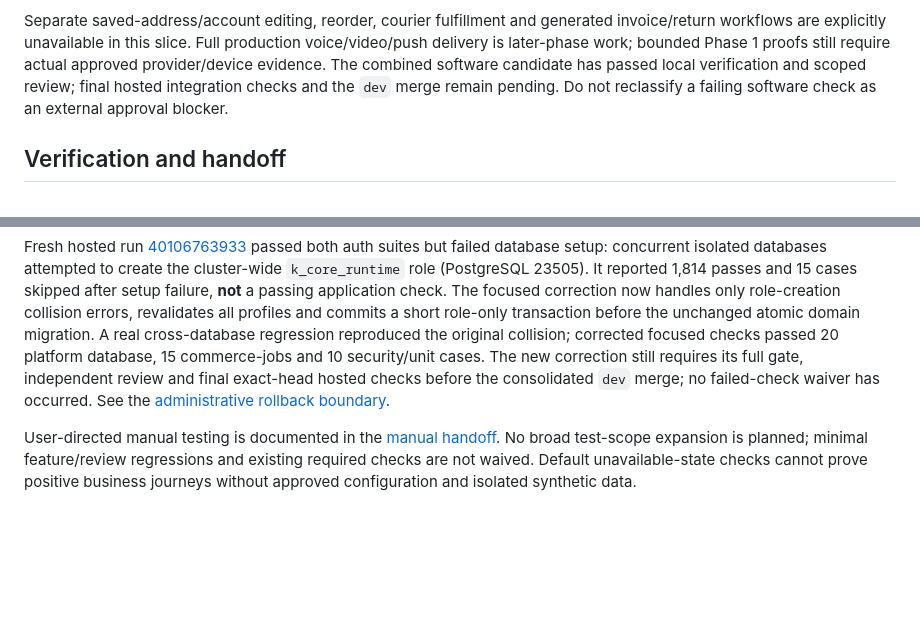
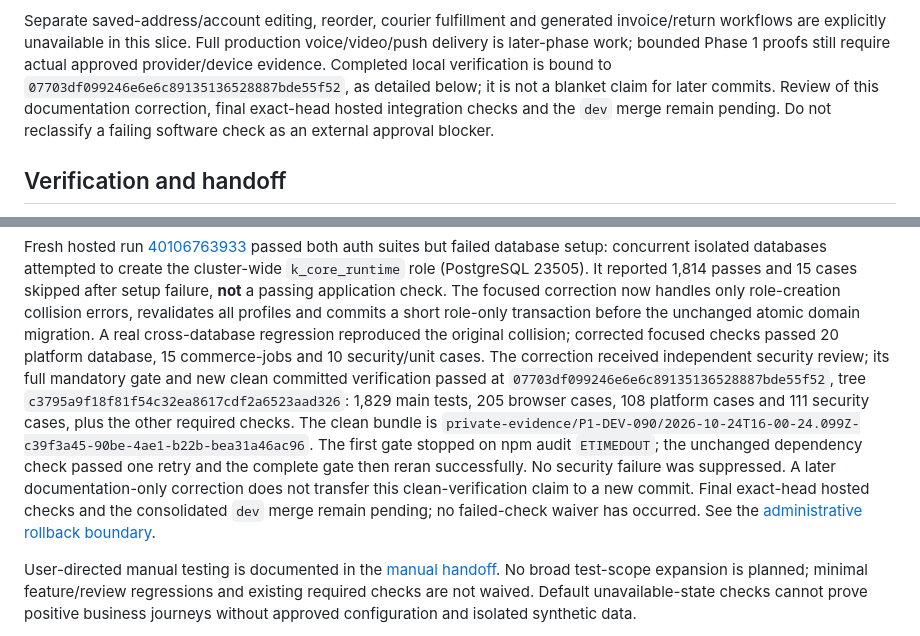
Before and after one commit to kandamkulathi-project/kandamkulathi, a Markdown page: docs/development/PHASE1_INTEGRATION.md, 2 parts joined by grey strips. Rendered like a GitHub page; blank space fills up the shorter version.

Commit message:
docs(p1): bind verification results to the tested commit

```diff
--- a/docs/development/PHASE1_INTEGRATION.md
+++ b/docs/development/PHASE1_INTEGRATION.md
@@ -54,10 +54,11 @@ and independent acceptance obligations are unchanged.
 Separate saved-address/account editing, reorder, courier fulfillment and generated
 invoice/return workflows are explicitly unavailable in this slice. Full production
 voice/video/push delivery is later-phase work; bounded Phase 1 proofs still require
-actual approved provider/device evidence. The combined software candidate has passed
-local verification and scoped review; final hosted integration checks and the `dev`
-merge remain pending. Do not reclassify a failing software check as an external
-approval blocker.
+actual approved provider/device evidence. Completed local verification is bound to
+`07703df099246e6e6c89135136528887bde55f52`, as detailed below; it is not a blanket
+claim for later commits. Review of this documentation correction, final exact-head
+hosted integration checks and the `dev` merge remain pending. Do not reclassify a
+failing software check as an external approval blocker.
 
 ## Verification and handoff
 
@@ -114,9 +115,18 @@ application check. The focused correction now handles only role-creation collisi
 errors, revalidates all profiles and commits a short role-only transaction before
 the unchanged atomic domain migration. A real cross-database regression reproduced
 the original collision; corrected focused checks passed 20 platform database,
-15 commerce-jobs and 10 security/unit cases. The new correction still requires
-its full gate, independent review and final exact-head hosted checks before the
-consolidated `dev` merge; no failed-check waiver has occurred. See the
+15 commerce-jobs and 10 security/unit cases. The correction received independent
+security review; its full mandatory gate and new clean committed verification
+passed at `07703df099246e6e6c89135136528887bde55f52`, tree
+`c3795a9f18f81f54c32ea8617cdf2a6523aad326`: 1,829 main tests, 205 browser cases,
+108 platform cases and 111 security cases, plus the other required checks. The
+clean bundle is `private-evidence/P1-DEV-090/2026-10-24T16-00-24.099Z-c39f3a45-90be-4ae1-b22b-bea31a46ac96`.
+The first gate stopped on npm audit `ETIMEDOUT`; the unchanged dependency check
+passed one retry and the complete gate then reran successfully. No security
+failure was suppressed. A later documentation-only correction does not transfer
+this clean-verification claim to a new commit. Final exact-head hosted checks and
+the consolidated `dev` merge remain pending; no failed-check waiver has occurred.
+See the
 [administrative rollback boundary](PLATFORM_FOUNDATION.md#local-administrative-tools).
 
 User-directed manual testing is documented in the [manual handoff](PHASE1_MANUAL_TESTING.md).
```
